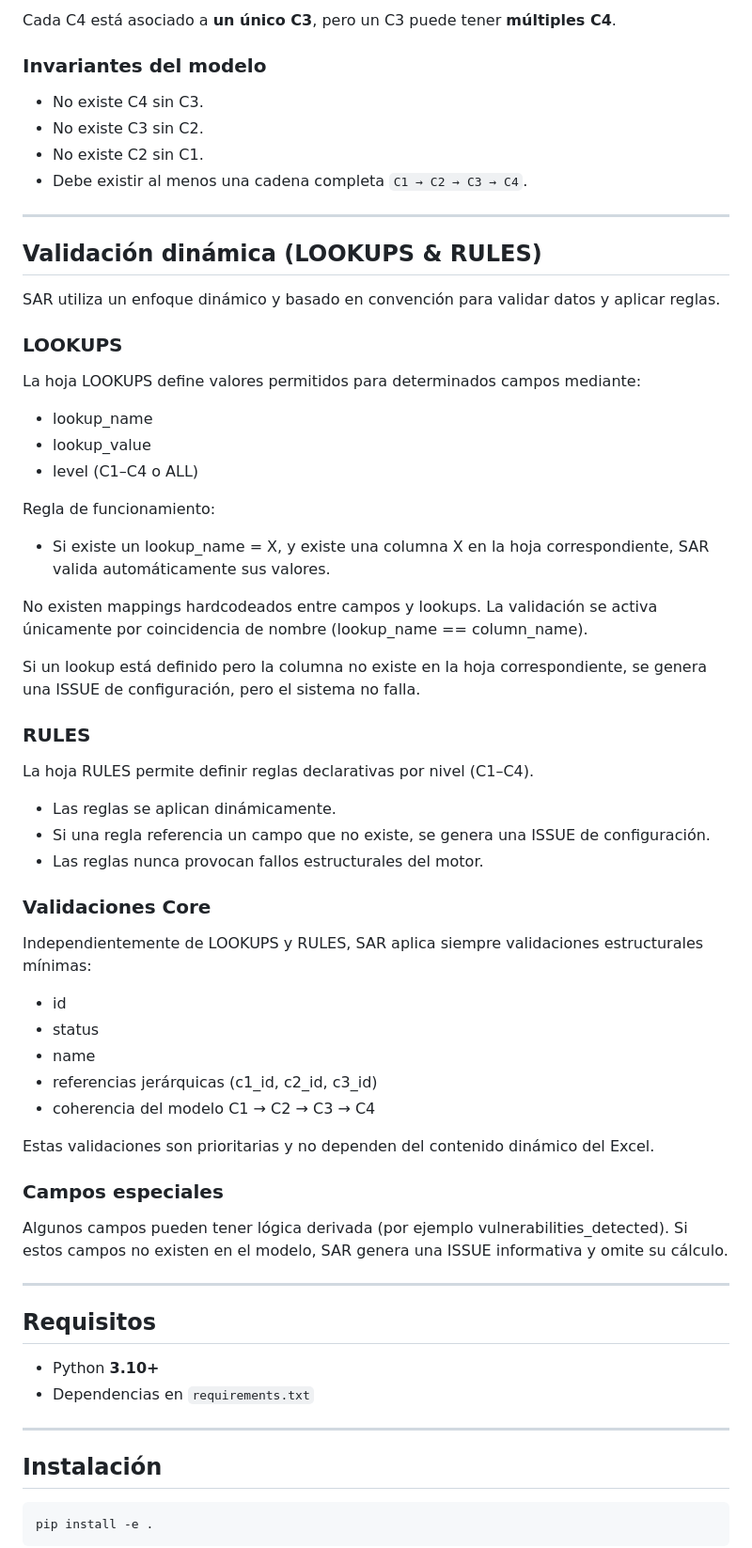
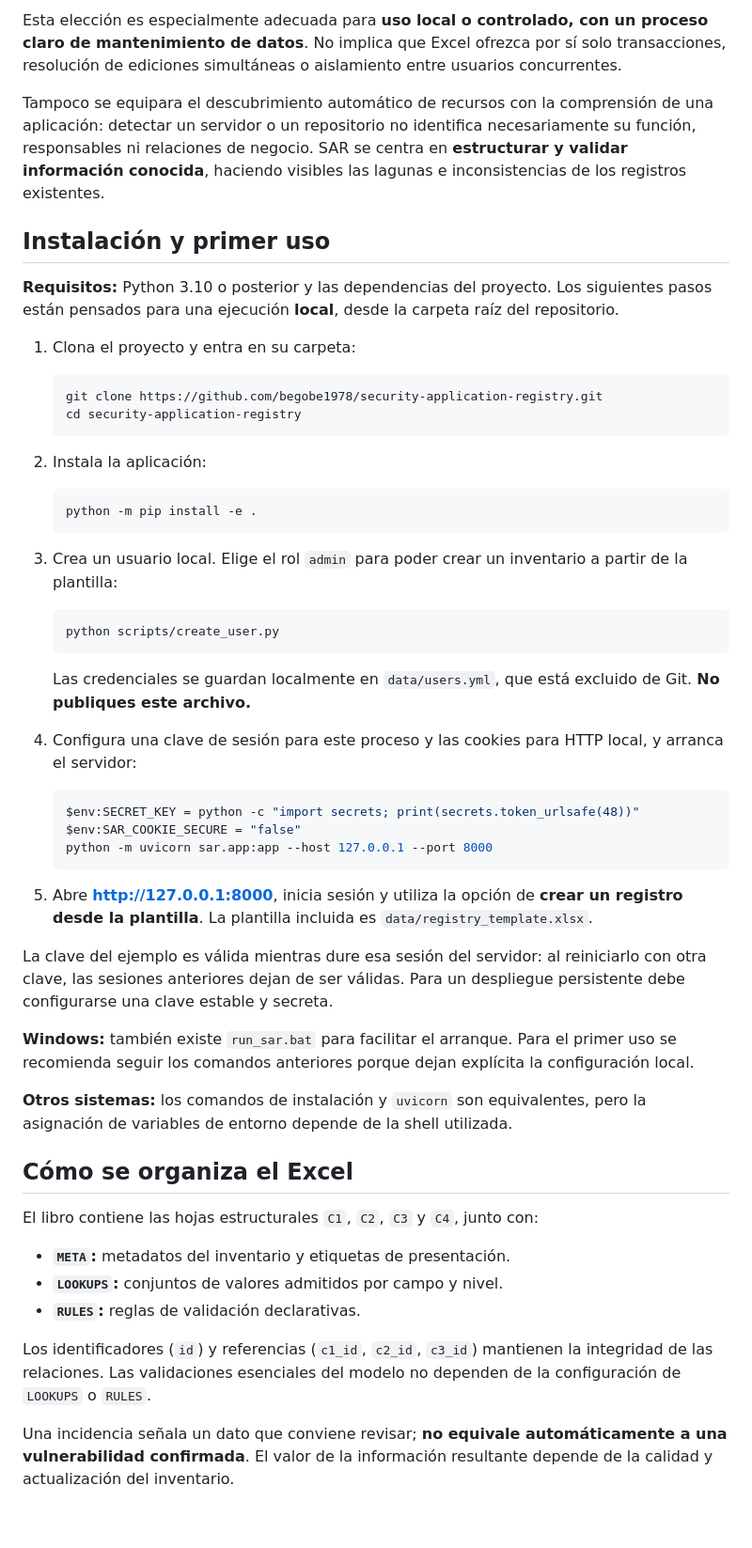
Before and after one commit to begobe1978/security-application-registry, a Markdown page: README.md, the part around one of its changes. Shown at 94% size. Drawn GitHub-style; blank space fills up the shorter version.

````diff
--- a/README.md
+++ b/README.md
@@ -47,60 +47,58 @@ Contexto concreto donde se ejecuta un componente. No describe infraestructura f
 
-Cada C4 está asociado a **un único C3**, pero un C3 puede tener **múltiples C4**.
+Esta elección es especialmente adecuada para **uso local o controlado, con un proceso claro de mantenimiento de datos**. No implica que Excel ofrezca por sí solo transacciones, resolución de ediciones simultáneas o aislamiento entre usuarios concurrentes.
 
-### Invariantes del modelo
-- No existe C4 sin C3.
-- No existe C3 sin C2.
-- No existe C2 sin C1.
-- Debe existir al menos una cadena completa `C1 → C2 → C3 → C4`.
+Tampoco se equipara el descubrimiento automático de recursos con la comprensión de una aplicación: detectar un servidor o un repositorio no identifica necesariamente su función, responsables ni relaciones de negocio. SAR se centra en **estructurar y validar información conocida**, haciendo visibles las lagunas e inconsistencias de los registros existentes.
 
----
+## Instalación y primer uso
 
-## Validación dinámica (LOOKUPS & RULES)
-SAR utiliza un enfoque dinámico y basado en convención para validar datos y aplicar reglas.
+**Requisitos:** Python 3.10 o posterior y las dependencias del proyecto. Los siguientes pasos están pensados para una ejecución **local**, desde la carpeta raíz del repositorio.
 
-### LOOKUPS
-La hoja LOOKUPS define valores permitidos para determinados campos mediante:
-- lookup_name
-- lookup_value
-- level (C1–C4 o ALL)
+1. Clona el proyecto y entra en su carpeta:
 
-Regla de funcionamiento:
-- Si existe un lookup_name = X, y existe una columna X en la hoja correspondiente, SAR valida automáticamente sus valores.
+   ```powershell
+   git clone https://github.com/begobe1978/security-application-registry.git
+   cd security-application-registry
+   ```
 
-No existen mappings hardcodeados entre campos y lookups.
-La validación se activa únicamente por coincidencia de nombre (lookup_name == column_name).
+2. Instala la aplicación:
 
-Si un lookup está definido pero la columna no existe en la hoja correspondiente, se genera una ISSUE de configuración, pero el sistema no falla.
+   ```powershell
+   python -m pip install -e .
+   ```
 
-### RULES
-La hoja RULES permite definir reglas declarativas por nivel (C1–C4).
-- Las reglas se aplican dinámicamente.
-- Si una regla referencia un campo que no existe, se genera una ISSUE de configuración.
-- Las reglas nunca provocan fallos estructurales del motor.
+3. Crea un usuario local. Elige el rol `admin` para poder crear un inventario a partir de la plantilla:
 
-### Validaciones Core
-Independientemente de LOOKUPS y RULES, SAR aplica siempre validaciones estructurales mínimas:
-- id
-- status
-- name
-- referencias jerárquicas (c1_id, c2_id, c3_id)
-- coherencia del modelo C1 → C2 → C3 → C4
+   ```powershell
+   python scripts/create_user.py
+   ```
 
-Estas validaciones son prioritarias y no dependen del contenido dinámico del Excel.
+   Las credenciales se guardan localmente en `data/users.yml`, que está excluido de Git. **No publiques este archivo.**
 
-### Campos especiales
-Algunos campos pueden tener lógica derivada (por ejemplo vulnerabilities_detected).
-Si estos campos no existen en el modelo, SAR genera una ISSUE informativa y omite su cálculo.
+4. Configura una clave de sesión para este proceso y las cookies para HTTP local, y arranca el servidor:
 
----
-## Requisitos
+   ```powershell
+   $env:SECRET_KEY = python -c "import secrets; print(secrets.token_urlsafe(48))"
+   $env:SAR_COOKIE_SECURE = "false"
+   python -m uvicorn sar.app:app --host 127.0.0.1 --port 8000
+   ```
 
-- Python **3.10+**
-- Dependencias en `requirements.txt`
+5. Abre **http://127.0.0.1:8000**, inicia sesión y utiliza la opción de **crear un registro desde la plantilla**. La plantilla incluida es `data/registry_template.xlsx`.
 
----
+La clave del ejemplo es válida mientras dure esa sesión del servidor: al reiniciarlo con otra clave, las sesiones anteriores dejan de ser válidas. Para un despliegue persistente debe configurarse una clave estable y secreta.
 
-## Instalación
+**Windows:** también existe `run_sar.bat` para facilitar el arranque. Para el primer uso se recomienda seguir los comandos anteriores porque dejan explícita la configuración local.
 
-```bash
-pip install -e .
+**Otros sistemas:** los comandos de instalación y `uvicorn` son equivalentes, pero la asignación de variables de entorno depende de la shell utilizada.
+
+## Cómo se organiza el Excel
+
+El libro contiene las hojas estructurales `C1`, `C2`, `C3` y `C4`, junto con:
+
+- **`META`:** metadatos del inventario y etiquetas de presentación.
+- **`LOOKUPS`:** conjuntos de valores admitidos por campo y nivel.
+- **`RULES`:** reglas de validación declarativas.
+
+Los identificadores (`id`) y referencias (`c1_id`, `c2_id`, `c3_id`) mantienen la integridad de las relaciones. Las validaciones esenciales del modelo no dependen de la configuración de `LOOKUPS` o `RULES`.
+
+Una incidencia señala un dato que conviene revisar; **no equivale automáticamente a una vulnerabilidad confirmada**. El valor de la información resultante depende de la calidad y actualización del inventario.
+
````
Also changed, not shown: other parts of README.md (+53 -42 lines).
